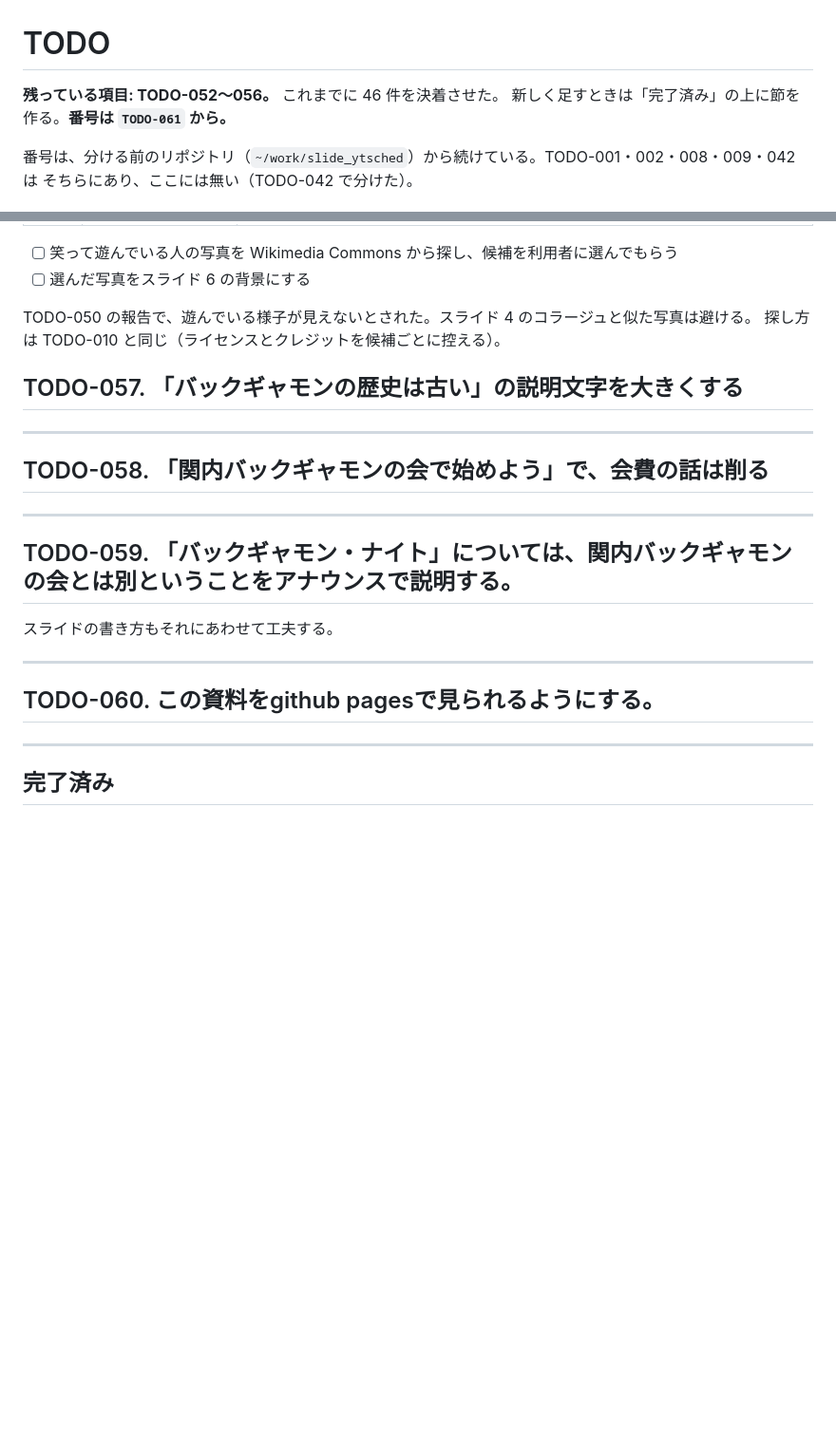
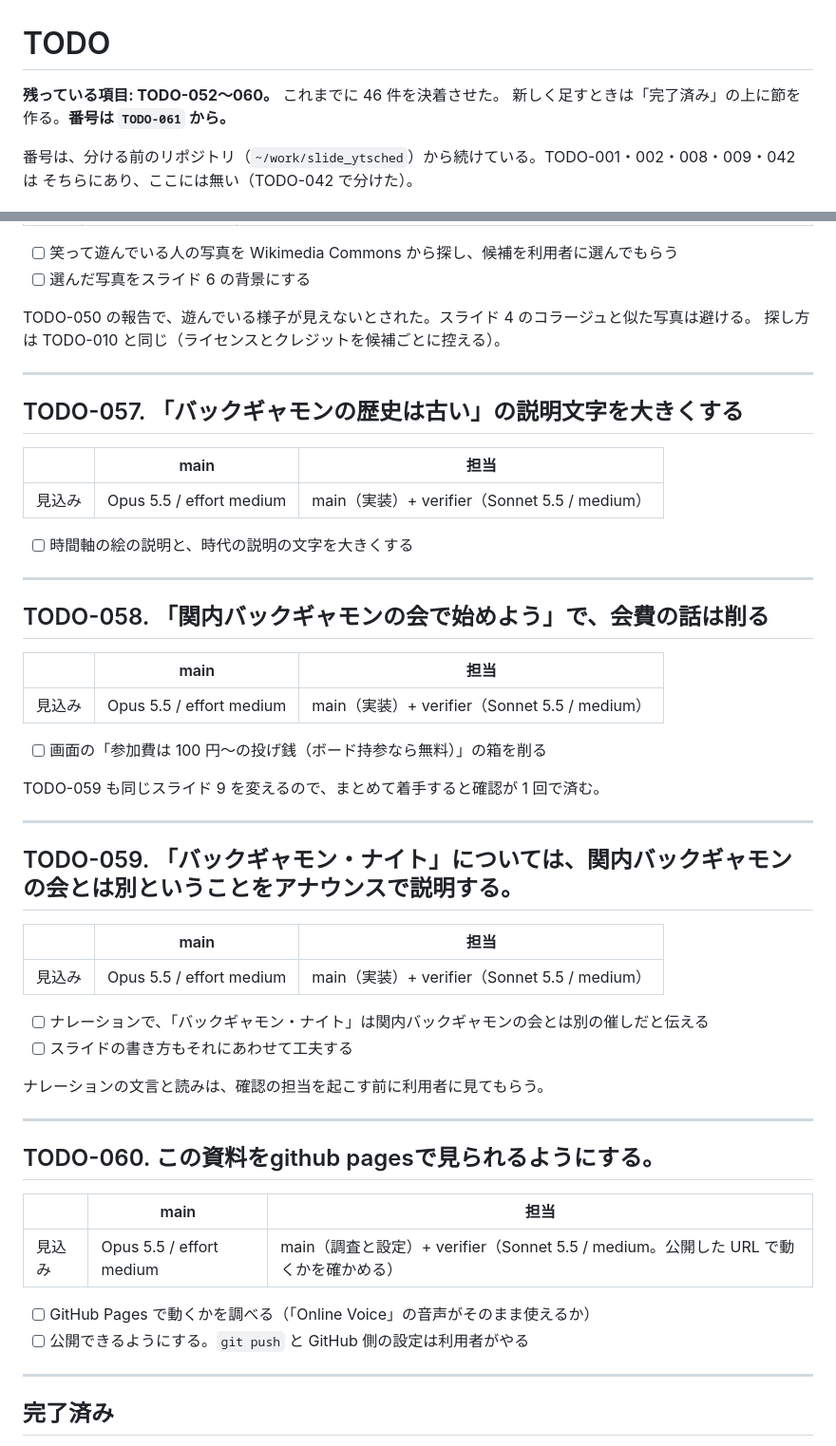
Before and after one commit to ytani01/slide_backgammon, a Markdown page: TODO.md, 2 parts joined by grey strips. Shown at 95% size. Rendered like a GitHub page; blank space fills up the shorter version.

Commit message:
docs(todo): TODO-057〜060 に見込みとやることを書き足す
Co-Authored-By: Claude Opus 5.5 <noreply@anthropic.com>
Claude-Session: https://claude.ai/code/session_01J5VNkMcxcrZP6tDkPDUMss

```diff
--- a/TODO.md
+++ b/TODO.md
@@ -1,6 +1,6 @@
 # TODO
 
-**残っている項目: TODO-052〜056。** これまでに 46 件を決着させた。
+**残っている項目: TODO-052〜060。** これまでに 46 件を決着させた。
 新しく足すときは「完了済み」の上に節を作る。**番号は `TODO-061` から。**
 
 番号は、分ける前のリポジトリ（`~/work/slide_ytsched`）から続けている。TODO-001・002・008・009・042 は
@@ -80,21 +80,51 @@ TODO-050 の報告で「運で逆転できる気軽さ」が絵として伝わ
 TODO-050 の報告で、遊んでいる様子が見えないとされた。スライド 4 のコラージュと似た写真は避ける。
 探し方は TODO-010 と同じ（ライセンスとクレジットを候補ごとに控える）。
 
+---
+
 ## TODO-057. 「バックギャモンの歴史は古い」の説明文字を大きくする
+
+|      | main | 担当 |
+|------|------|------|
+| 見込み | Opus 5.5 / effort medium | main（実装）+ verifier（Sonnet 5.5 / medium） |
+
+- [ ] 時間軸の絵の説明と、時代の説明の文字を大きくする
 
 ---
 
 ## TODO-058. 「関内バックギャモンの会で始めよう」で、会費の話は削る
 
+|      | main | 担当 |
+|------|------|------|
+| 見込み | Opus 5.5 / effort medium | main（実装）+ verifier（Sonnet 5.5 / medium） |
+
+- [ ] 画面の「参加費は 100 円〜の投げ銭（ボード持参なら無料）」の箱を削る
+
+TODO-059 も同じスライド 9 を変えるので、まとめて着手すると確認が 1 回で済む。
+
 ---
 
 ## TODO-059. 「バックギャモン・ナイト」については、関内バックギャモンの会とは別ということをアナウンスで説明する。
 
-スライドの書き方もそれにあわせて工夫する。
+|      | main | 担当 |
+|------|------|------|
+| 見込み | Opus 5.5 / effort medium | main（実装）+ verifier（Sonnet 5.5 / medium） |
+
+- [ ] ナレーションで、「バックギャモン・ナイト」は関内バックギャモンの会とは別の催しだと伝える
+- [ ] スライドの書き方もそれにあわせて工夫する
+
+ナレーションの文言と読みは、確認の担当を起こす前に利用者に見てもらう。
 
 ---
 
 ## TODO-060. この資料をgithub pagesで見られるようにする。
+
+|      | main | 担当 |
+|------|------|------|
+| 見込み | Opus 5.5 / effort medium | main（調査と設定）+ verifier（Sonnet 5.5 / medium。公開した URL で動くかを確かめる） |
+
+- [ ] GitHub Pages で動くかを調べる（「Online Voice」の音声がそのまま使えるか）
+- [ ] 公開できるようにする。`git push` と GitHub 側の設定は利用者がやる
 
 ---
 
```
